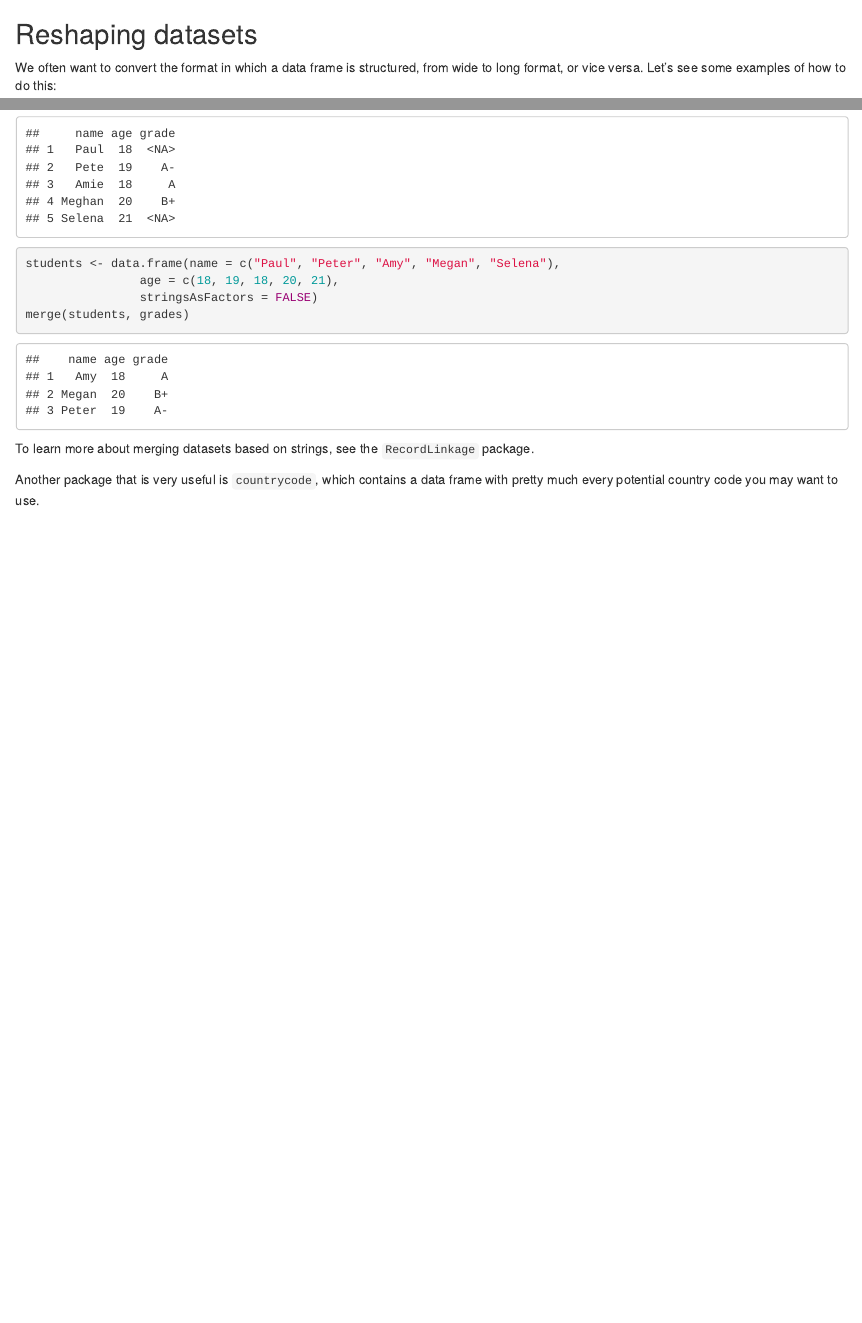
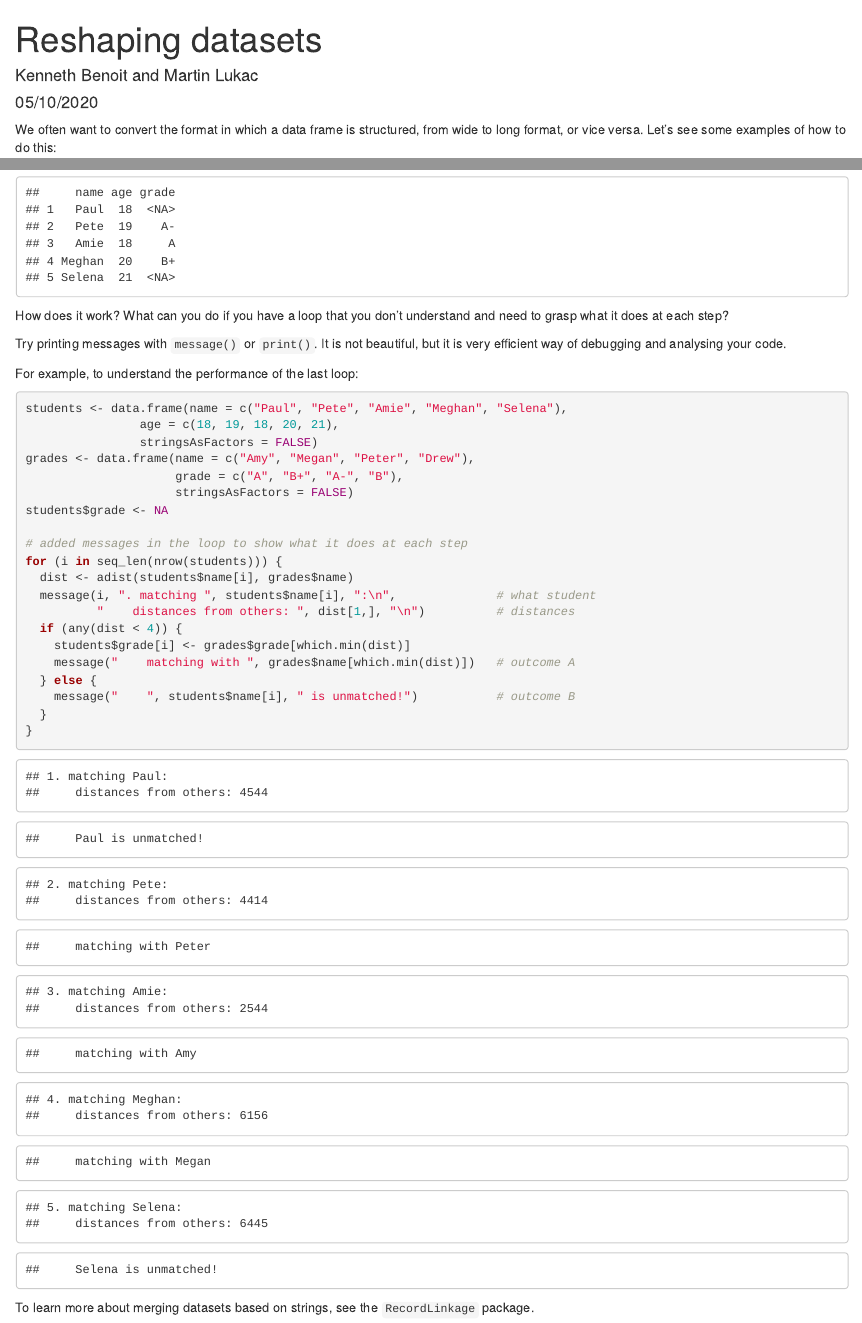
Before and after one commit to lse-my472/lse-my472.github.io, an R Markdown document (week02/04-merging-reshaping.rmd): the page in a window 1100 px wide, from its top, and a second part further down, joined at a grey line. Rendered offline with R 4.5, knitr and Pandoc, with nearby package versions.

Commit message:
adopt to 2020

````diff
--- a/week02/04-merging-reshaping.rmd
+++ b/week02/04-merging-reshaping.rmd
@@ -1,4 +1,11 @@
-## Reshaping datasets
+---
+title: "Reshaping datasets"
+author: "Kenneth Benoit and Martin Lukac"
+date: "05/10/2020"
+output:
+  html_document: default
+  pdf_document: default
+---
 
 We often want to convert the format in which a data frame is structured, from wide to long format, or vice versa. Let's see some examples of how to do this:
 
@@ -83,11 +90,37 @@ for (i in seq_len(nrow(students))) {
 
 students
 
-students <- data.frame(name = c("Paul", "Peter", "Amy", "Megan", "Selena"),
+```
+
+How does it work? What can you do if you have a loop that you don't understand and need to grasp what it does at each step?
+
+Try printing messages with `message()` or `print()`. It is not beautiful, but it is very efficient way of debugging and analysing your code.
+
+For example, to understand the performance of the last loop:
+
+```{r}
+students <- data.frame(name = c("Paul", "Pete", "Amie", "Meghan", "Selena"),
                 age = c(18, 19, 18, 20, 21),
                 stringsAsFactors = FALSE)
-merge(students, grades)
+grades <- data.frame(name = c("Amy", "Megan", "Peter", "Drew"),
+                     grade = c("A", "B+", "A-", "B"),
+                     stringsAsFactors = FALSE)
+students$grade <- NA
+
+# added messages in the loop to show what it does at each step
+for (i in seq_len(nrow(students))) {
+  dist <- adist(students$name[i], grades$name)
+  message(i, ". matching ", students$name[i], ":\n",              # what student
+          "    distances from others: ", dist[1,], "\n")          # distances
+  if (any(dist < 4)) {
+    students$grade[i] <- grades$grade[which.min(dist)]
+    message("    matching with ", grades$name[which.min(dist)])   # outcome A
+  } else {
+    message("    ", students$name[i], " is unmatched!")           # outcome B
+  }
+}
 ```
+
 
 To learn more about merging datasets based on strings, see the `RecordLinkage` package.
 
````
Also changed, not shown: week02/03-data-frames.rmd (+10 -3 lines), week02/05-loops-functions.rmd (+8 -1 lines).
